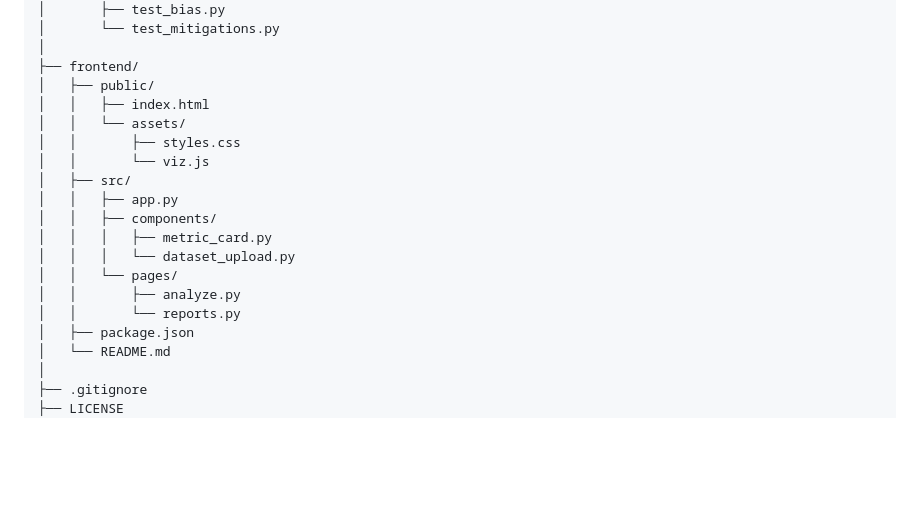
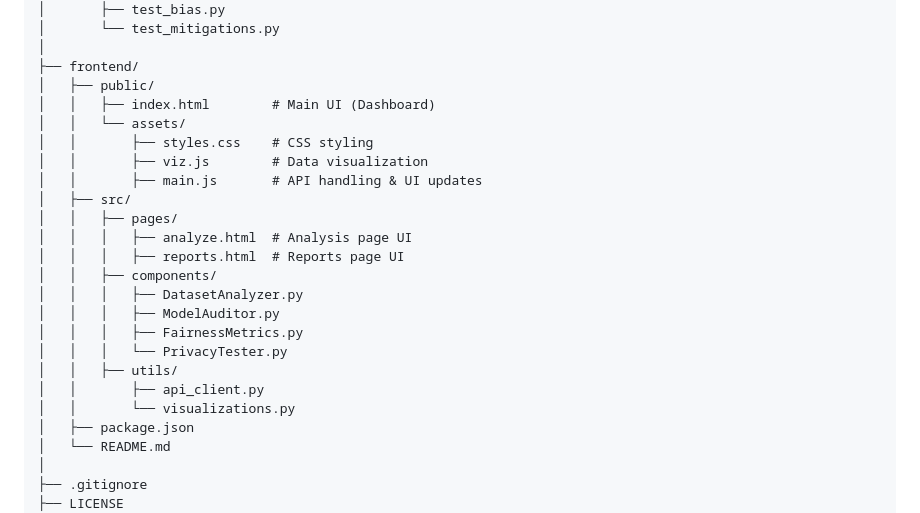
Before and after one commit to HumbleCreators/AI-Ethics-Auditor, a Markdown page: README.md, the part around the change. Drawn GitHub-style; blank space fills up the shorter version.

```diff
--- a/README.md
+++ b/README.md
@@ -61,18 +61,23 @@ ai-ethics-auditor/
 │
 ├── frontend/
 │   ├── public/
-│   │   ├── index.html
+│   │   ├── index.html        # Main UI (Dashboard)
 │   │   └── assets/
-│   │       ├── styles.css
-│   │       └── viz.js
+│   │       ├── styles.css    # CSS styling
+│   │       ├── viz.js        # Data visualization
+│   │       ├── main.js       # API handling & UI updates
 │   ├── src/
-│   │   ├── app.py
+│   │   ├── pages/
+│   │   │   ├── analyze.html  # Analysis page UI
+│   │   │   ├── reports.html  # Reports page UI
 │   │   ├── components/
-│   │   │   ├── metric_card.py
-│   │   │   └── dataset_upload.py
-│   │   └── pages/
-│   │       ├── analyze.py
-│   │       └── reports.py
+│   │   │   ├── DatasetAnalyzer.py
+│   │   │   ├── ModelAuditor.py
+│   │   │   ├── FairnessMetrics.py
+│   │   │   └── PrivacyTester.py
+│   │   ├── utils/
+│   │       ├── api_client.py
+│   │       └── visualizations.py
 │   ├── package.json
 │   └── README.md
 │
```
